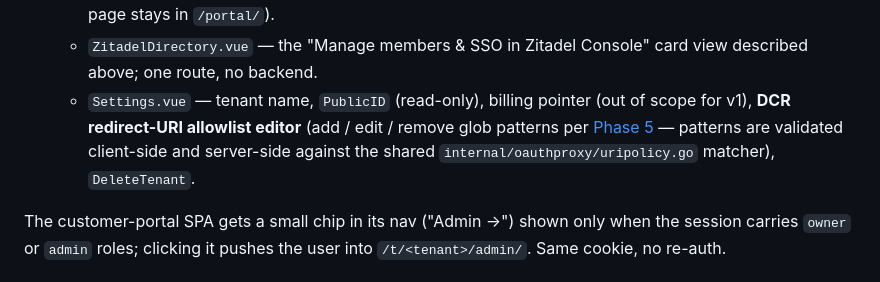
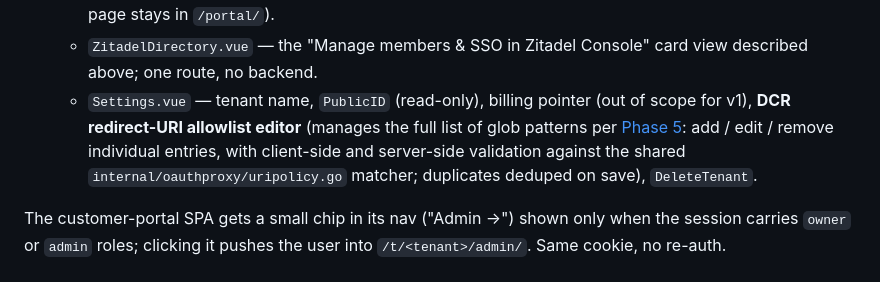
Before and after one commit to Belphemur/limen, a Markdown page: docs/phases/phase-09b-tenant-admin-spa.md, the part around the change. Rendered like a GitHub page.

```diff
--- a/docs/phases/phase-09b-tenant-admin-spa.md
+++ b/docs/phases/phase-09b-tenant-admin-spa.md
@@ -165,7 +165,7 @@ Pages:
 - `AdminShell.vue` — top-nav + sidebar; child routes:
   - `Upstreams.vue` (admin scope) — catalog CRUD (this is the **admin** Upstreams page; the per-user link page stays in `/portal/`).
   - `ZitadelDirectory.vue` — the "Manage members & SSO in Zitadel Console" card view described above; one route, no backend.
-  - `Settings.vue` — tenant name, `PublicID` (read-only), billing pointer (out of scope for v1), **DCR redirect-URI allowlist editor** (add / edit / remove glob patterns per [Phase 5](phase-05-authorization-server.md) — patterns are validated client-side and server-side against the shared `internal/oauthproxy/uripolicy.go` matcher), `DeleteTenant`.
+  - `Settings.vue` — tenant name, `PublicID` (read-only), billing pointer (out of scope for v1), **DCR redirect-URI allowlist editor** (manages the full list of glob patterns per [Phase 5](phase-05-authorization-server.md): add / edit / remove individual entries, with client-side and server-side validation against the shared `internal/oauthproxy/uripolicy.go` matcher; duplicates deduped on save), `DeleteTenant`.
 
 The customer-portal SPA gets a small chip in its nav ("Admin →") shown only when the session carries `owner` or `admin` roles; clicking it pushes the user into `/t/<tenant>/admin/`. Same cookie, no re-auth.
 
```
Also changed, not shown: docs/phases/phase-05-authorization-server.md (+1 -1 lines).
